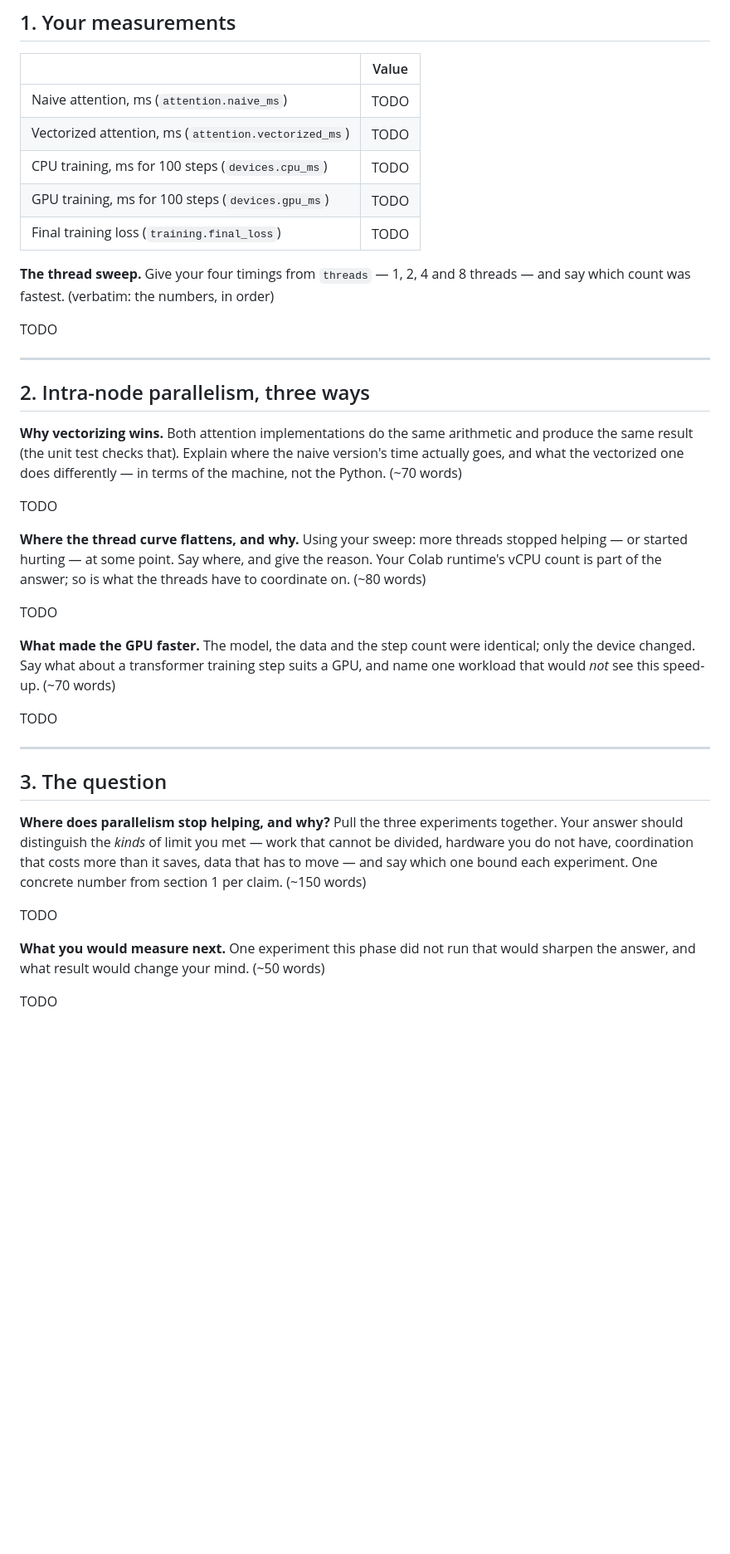
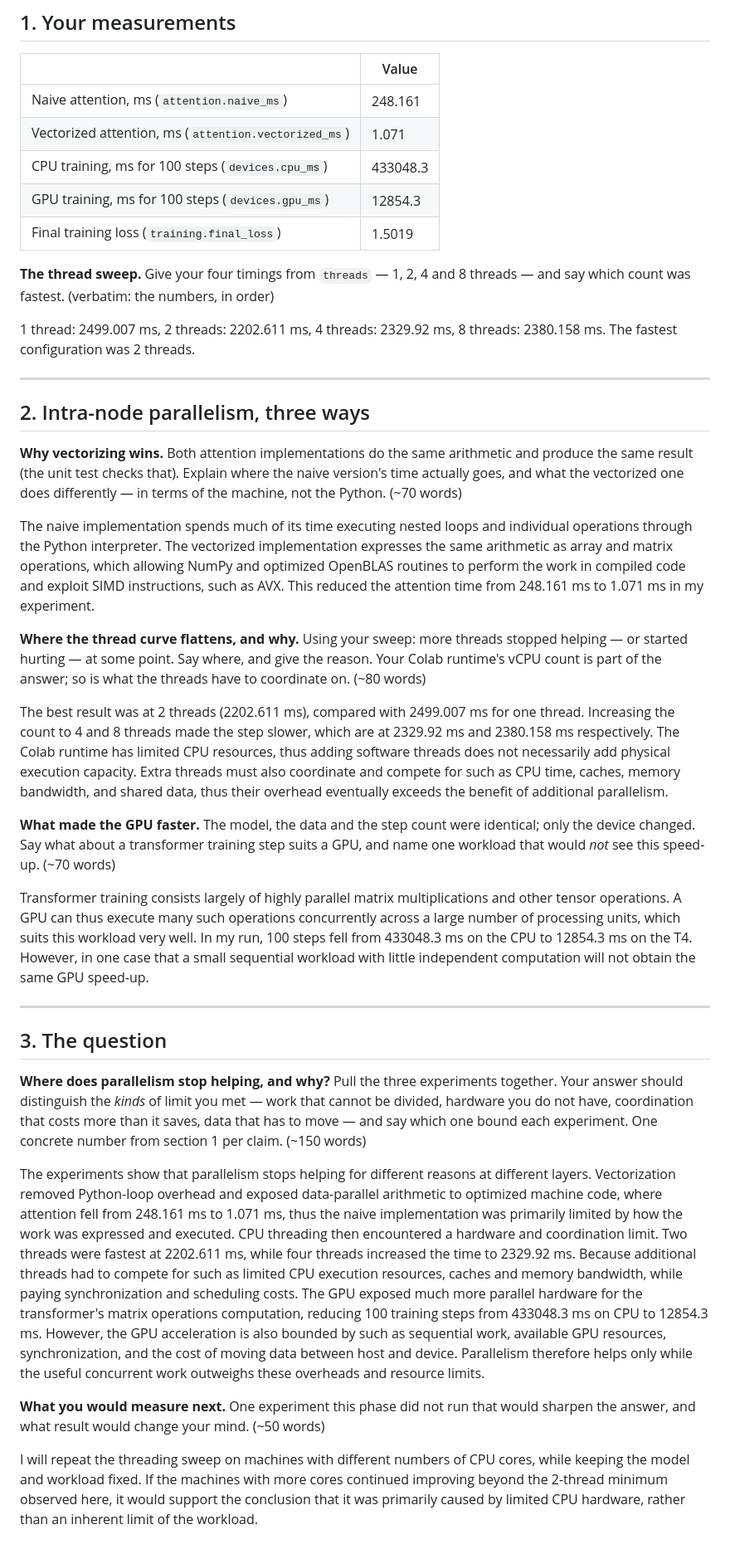
Before and after one commit to wang-a11y-cyber/clouds-lab-student, a Markdown page: phase-2-tiny-gpt/reflection_template.md, the part around the change. Shown at 83% size. Rendered like a GitHub page; blank space fills up the shorter version.

```diff
--- a/phase-2-tiny-gpt/reflection_template.md
+++ b/phase-2-tiny-gpt/reflection_template.md
@@ -20,17 +20,17 @@ retype from memory; they are checked against it.
 
 | | Value |
 |---|---|
-| Naive attention, ms (`attention.naive_ms`) | <!--answer:attn_naive_ms-->TODO<!--/answer--> |
-| Vectorized attention, ms (`attention.vectorized_ms`) | <!--answer:attn_vectorized_ms-->TODO<!--/answer--> |
-| CPU training, ms for 100 steps (`devices.cpu_ms`) | <!--answer:cpu_ms-->TODO<!--/answer--> |
-| GPU training, ms for 100 steps (`devices.gpu_ms`) | <!--answer:gpu_ms-->TODO<!--/answer--> |
-| Final training loss (`training.final_loss`) | <!--answer:final_loss-->TODO<!--/answer--> |
+| Naive attention, ms (`attention.naive_ms`) | <!--answer:attn_naive_ms-->248.161<!--/answer--> |
+| Vectorized attention, ms (`attention.vectorized_ms`) | <!--answer:attn_vectorized_ms-->1.071<!--/answer--> |
+| CPU training, ms for 100 steps (`devices.cpu_ms`) | <!--answer:cpu_ms-->433048.3<!--/answer--> |
+| GPU training, ms for 100 steps (`devices.gpu_ms`) | <!--answer:gpu_ms-->12854.3<!--/answer--> |
+| Final training loss (`training.final_loss`) | <!--answer:final_loss-->1.5019<!--/answer--> |
 
 **The thread sweep.** Give your four timings from `threads` — 1, 2, 4 and 8 threads — and say
 which count was fastest. (verbatim: the numbers, in order)
 
 <!--answer:thread_sweep-->
-TODO
+1 thread: 2499.007 ms, 2 threads: 2202.611 ms, 4 threads: 2329.92 ms, 8 threads: 2380.158 ms. The fastest configuration was 2 threads.
 <!--/answer-->
 
 ---
@@ -43,7 +43,7 @@ and what the vectorized one does differently — in terms of the machine, not th
 (~70 words)
 
 <!--answer:vectorization_why-->
-TODO
+The naive implementation spends much of its time executing nested loops and individual operations through the Python interpreter. The vectorized implementation expresses the same arithmetic as array and matrix operations, which allowing NumPy and optimized OpenBLAS routines to perform the work in compiled code and exploit SIMD instructions, such as AVX. This reduced the attention time from 248.161 ms to 1.071 ms in my experiment.
 <!--/answer-->
 
 **Where the thread curve flattens, and why.** Using your sweep: more threads stopped helping —
@@ -51,7 +51,7 @@ or started hurting — at some point. Say where, and give the reason. Your Colab
 count is part of the answer; so is what the threads have to coordinate on. (~80 words)
 
 <!--answer:threading_plateau-->
-TODO
+The best result was at 2 threads (2202.611 ms), compared with 2499.007 ms for one thread. Increasing the count to 4 and 8 threads made the step slower, which are at 2329.92 ms and 2380.158 ms respectively. The Colab runtime has limited CPU resources, thus adding software threads does not necessarily add physical execution capacity. Extra threads must also coordinate and compete for such as CPU time, caches, memory bandwidth, and shared data, thus their overhead eventually exceeds the benefit of additional parallelism.
 <!--/answer-->
 
 **What made the GPU faster.** The model, the data and the step count were identical; only the
@@ -59,7 +59,7 @@ device changed. Say what about a transformer training step suits a GPU, and name
 that would *not* see this speed-up. (~70 words)
 
 <!--answer:gpu_why-->
-TODO
+Transformer training consists largely of highly parallel matrix multiplications and other tensor operations. A GPU can thus execute many such operations concurrently across a large number of processing units, which suits this workload very well. In my run, 100 steps fell from 433048.3 ms on the CPU to 12854.3 ms on the T4. However, in one case that a small sequential workload with little independent computation will not obtain the same GPU speed-up.
 <!--/answer-->
 
 ---
@@ -72,12 +72,12 @@ you do not have, coordination that costs more than it saves, data that has to mo
 which one bound each experiment. One concrete number from section 1 per claim. (~150 words)
 
 <!--answer:parallelism_limit-->
-TODO
+The experiments show that parallelism stops helping for different reasons at different layers. Vectorization removed Python-loop overhead and exposed data-parallel arithmetic to optimized machine code, where attention fell from 248.161 ms to 1.071 ms, thus the naive implementation was primarily limited by how the work was expressed and executed. CPU threading then encountered a hardware and coordination limit. Two threads were fastest at 2202.611 ms, while four threads increased the time to 2329.92 ms. Because additional threads had to compete for such as limited CPU execution resources, caches and memory bandwidth, while paying synchronization and scheduling costs. The GPU exposed much more parallel hardware for the transformer's matrix operations computation, reducing 100 training steps from 433048.3 ms on CPU to 12854.3 ms. However, the GPU acceleration is also bounded by such as sequential work, available GPU resources, synchronization, and the cost of moving data between host and device. Parallelism therefore helps only while the useful concurrent work outweighs these overheads and resource limits.
 <!--/answer-->
 
 **What you would measure next.** One experiment this phase did not run that would sharpen the
 answer, and what result would change your mind. (~50 words)
 
 <!--answer:next_experiment-->
-TODO
+I will repeat the threading sweep on machines with different numbers of CPU cores, while keeping the model and workload fixed. If the machines with more cores continued improving beyond the 2-thread minimum observed here, it would support the conclusion that it was primarily caused by limited CPU hardware, rather than an inherent limit of the workload.
 <!--/answer-->
```
